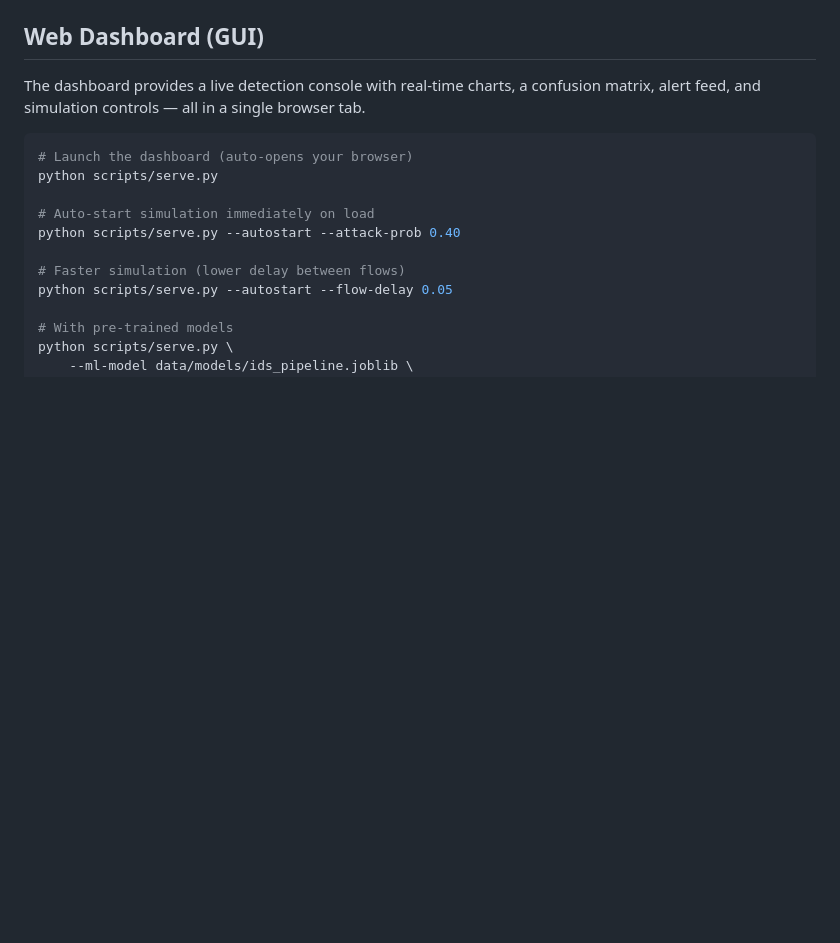
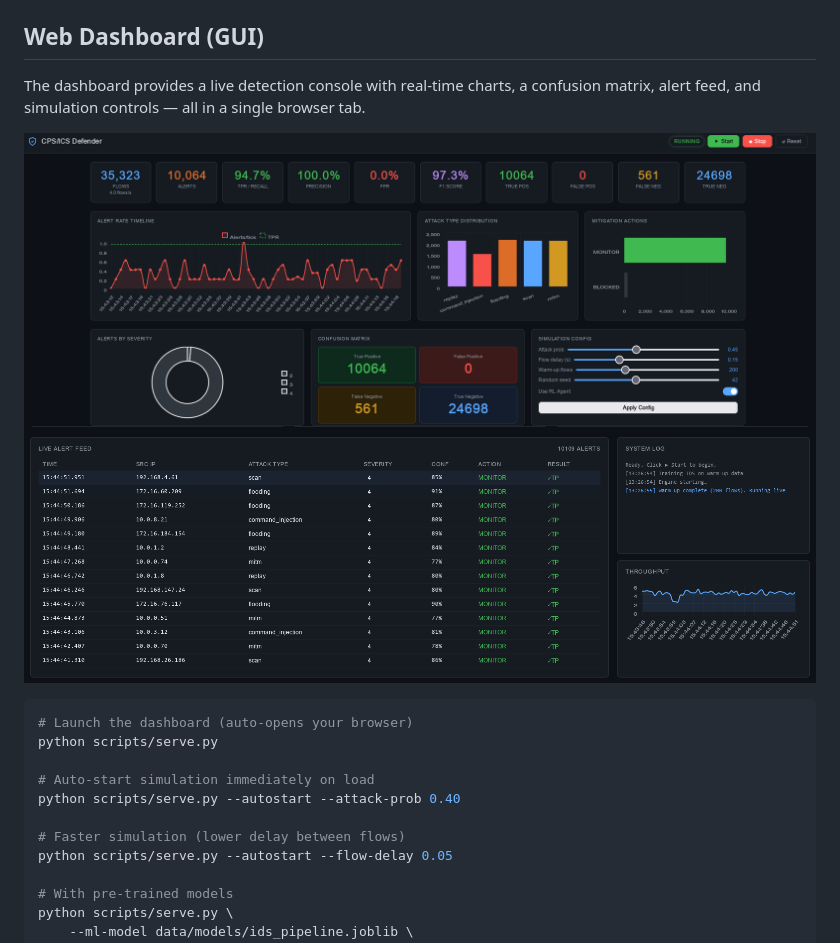
Before and after one commit to Anusha-Khan0077/CPS-ICS-Defender, a Markdown page: README.md, the part around the change. GitHub-like rendering; blank space fills up the shorter version.

````diff
--- a/README.md
+++ b/README.md
@@ -28,6 +28,9 @@
 
 The dashboard provides a live detection console with real-time charts, a confusion matrix,
 alert feed, and simulation controls — all in a single browser tab.
+
+![Dashboard](https://github.com/Anusha-Khan0077/CPS-ICS-Defender/blob/main/docs/Dashboard.png?raw=true)
+![Dashboard-2](https://github.com/Anusha-Khan0077/CPS-ICS-Defender/blob/main/docs/Dashboard-2.png?raw=true)
 
 ```bash
 # Launch the dashboard (auto-opens your browser)
````
